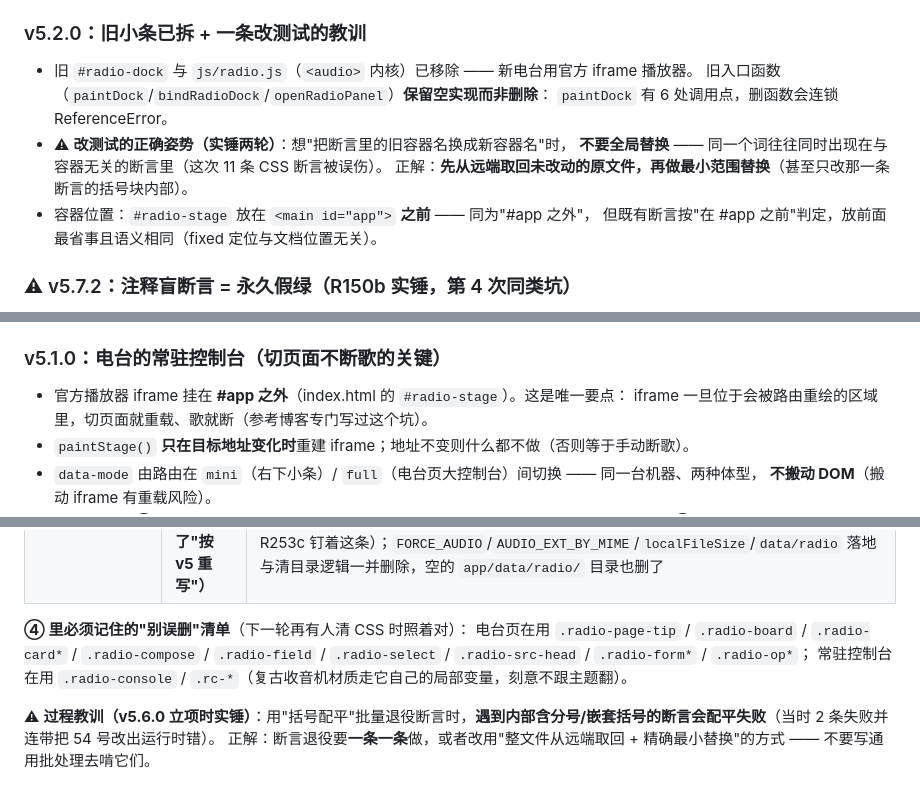
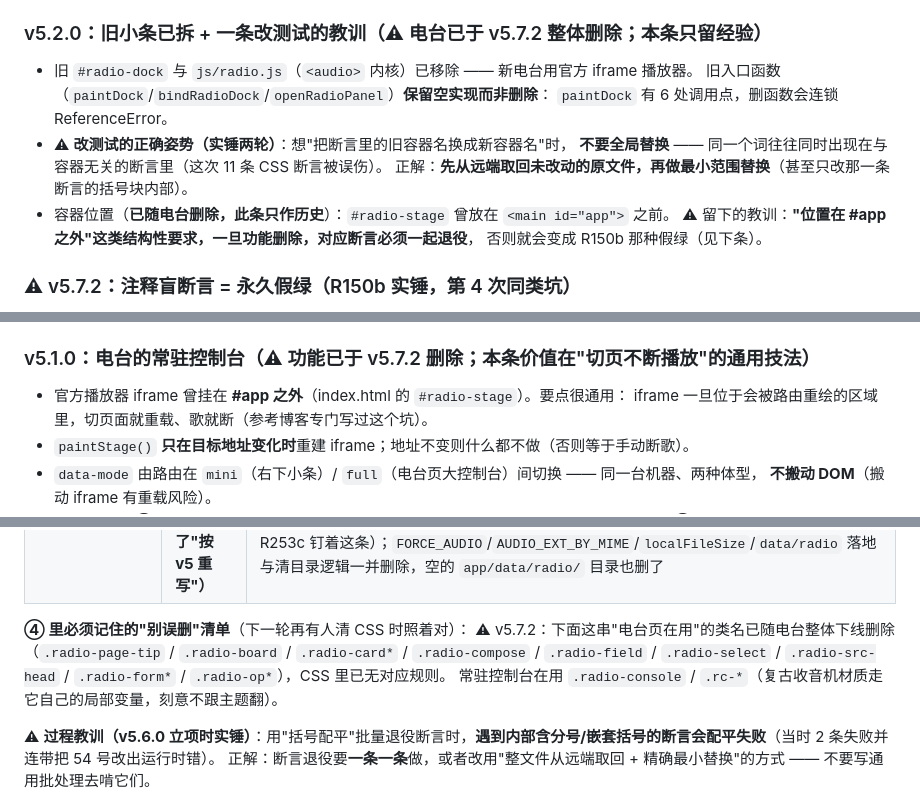
Before and after one commit to 1liiang/cyberpunk-blog, a Markdown page: HANDOVER.md, 3 parts joined by grey strips. Rendered like a GitHub page.

Commit message:
deploy: 同步 main:app（HANDOVER 历史标注）

```diff
--- a/HANDOVER.md
+++ b/HANDOVER.md
@@ -196,7 +196,7 @@ cyberpunk-blog/
 - ⚠ `bump.js` 失败时**只在末尾回显一行"改号"帮助**，很容易被当成成功 —— 判据永远是：看
   `js/version.js` 的 BUILD、`index.html` 的 `?v=` 分布、`package.json` 三者是否同值。
 
-### v5.2.0：旧小条已拆 + 一条改测试的教训
+### v5.2.0：旧小条已拆 + 一条改测试的教训（⚠ 电台已于 v5.7.2 整体删除；本条只留经验）
 
 - 旧 `#radio-dock` 与 `js/radio.js`（`<audio>` 内核）已移除 —— 新电台用官方 iframe 播放器。
   旧入口函数（`paintDock`/`bindRadioDock`/`openRadioPanel`）**保留空实现而非删除**：
@@ -204,8 +204,9 @@ cyberpunk-blog/
 - ⚠ **改测试的正确姿势（实锤两轮）**：想"把断言里的旧容器名换成新容器名"时，
   **不要全局替换** —— 同一个词往往同时出现在与容器无关的断言里（这次 11 条 CSS 断言被误伤）。
   正解：**先从远端取回未改动的原文件，再做最小范围替换**（甚至只改那一条断言的括号块内部）。
-- 容器位置：`#radio-stage` 放在 `<main id="app">` **之前** —— 同为"#app 之外"，
-  但既有断言按"在 #app 之前"判定，放前面最省事且语义相同（fixed 定位与文档位置无关）。
+- 容器位置（**已随电台删除，此条只作历史**）：`#radio-stage` 曾放在 `<main id="app">` 之前。
+  ⚠ 留下的教训：**"位置在 #app 之外"这类结构性要求，一旦功能删除，对应断言必须一起退役**，
+  否则就会变成 R150b 那种假绿（见下条）。
 
 ### ⚠ v5.7.2：注释盲断言 = 永久假绿（R150b 实锤，第 4 次同类坑）
 
@@ -224,9 +225,9 @@ cyberpunk-blog/
 - 反向验证：基线 PASS → 插入 `js/radio.js` 假引用 → **FAIL（缺失引用: js/radio.js?v=5.7.1）**
   → 恢复 PASS 且字节一致。
 
-### v5.1.0：电台的常驻控制台（切页面不断歌的关键）
+### v5.1.0：电台的常驻控制台（⚠ 功能已于 v5.7.2 删除；本条价值在"切页不断播放"的通用技法）
 
-- 官方播放器 iframe 挂在 **#app 之外**（index.html 的 `#radio-stage`）。这是唯一要点：
+- 官方播放器 iframe 曾挂在 **#app 之外**（index.html 的 `#radio-stage`）。要点很通用：
   iframe 一旦位于会被路由重绘的区域里，切页面就重载、歌就断（参考博客专门写过这个坑）。
 - `paintStage()` **只在目标地址变化时**重建 iframe；地址不变则什么都不做（否则等于手动断歌）。
 - `data-mode` 由路由在 `mini`（右下小条）/ `full`（电台页大控制台）间切换 —— 同一台机器、两种体型，
@@ -411,7 +412,9 @@ cyberpunk-blog/
 | ~~D 导出器电台块~~ | ✅ **v5.6.2 完成（选了"按 v5 重写"）** | 它原来 select `data/mime/duration_sec/size_bytes/cover_url/has_data` —— 这些列 v5 已从库与服务端删除，真去查会 42703 **整轮导不出快照**（之前没爆只因快照 `radio` 恒为空）。现在只导 v5 条目元数据，字段与 `cloud.js` 的 `RADIO_FIELDS` **逐字一致**（51 号 R253c 钉着这条）；`FORCE_AUDIO`/`AUDIO_EXT_BY_MIME`/`localFileSize`/`data/radio` 落地与清目录逻辑一并删除，空的 `app/data/radio/` 目录也删了 |
 
 **④ 里必须记住的"别误删"清单**（下一轮再有人清 CSS 时照着对）：
-电台页在用 `.radio-page-tip` / `.radio-board` / `.radio-card*` / `.radio-compose` / `.radio-field` / `.radio-select` / `.radio-src-head` / `.radio-form*` / `.radio-op*`；
+   ⚠ v5.7.2：下面这串"电台页在用"的类名已随电台整体下线删除（`.radio-page-tip` /
+   `.radio-board` / `.radio-card*` / `.radio-compose` / `.radio-field` / `.radio-select` /
+   `.radio-src-head` / `.radio-form*` / `.radio-op*`），CSS 里已无对应规则。
 常驻控制台在用 `.radio-console` / `.rc-*`（复古收音机材质走它自己的局部变量，刻意不跟主题翻）。
 
 ⚠ **过程教训（v5.6.0 立项时实锤）**：用"括号配平"批量退役断言时，**遇到内部含分号/嵌套括号的断言会配平失败**（当时 2 条失败并连带把 54 号改出运行时错）。
```
